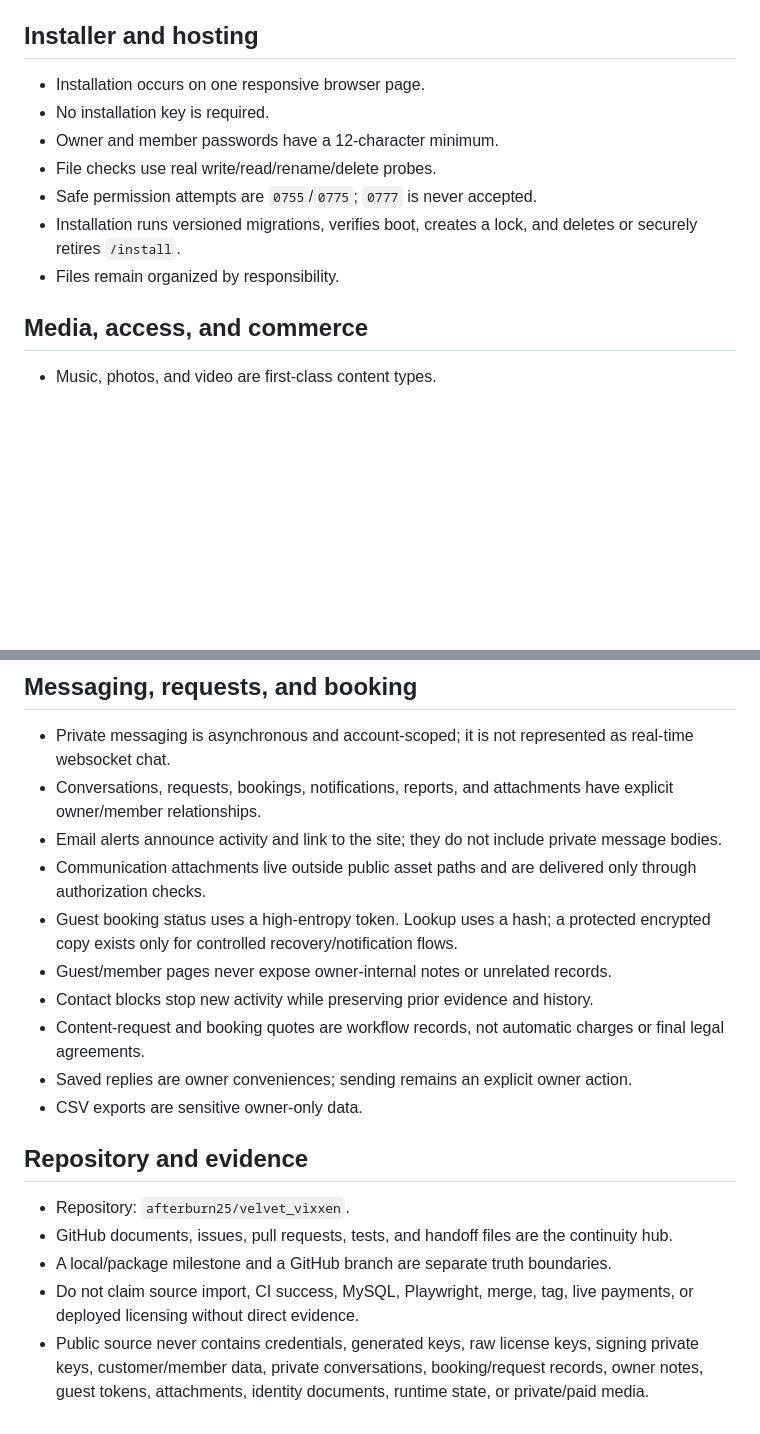
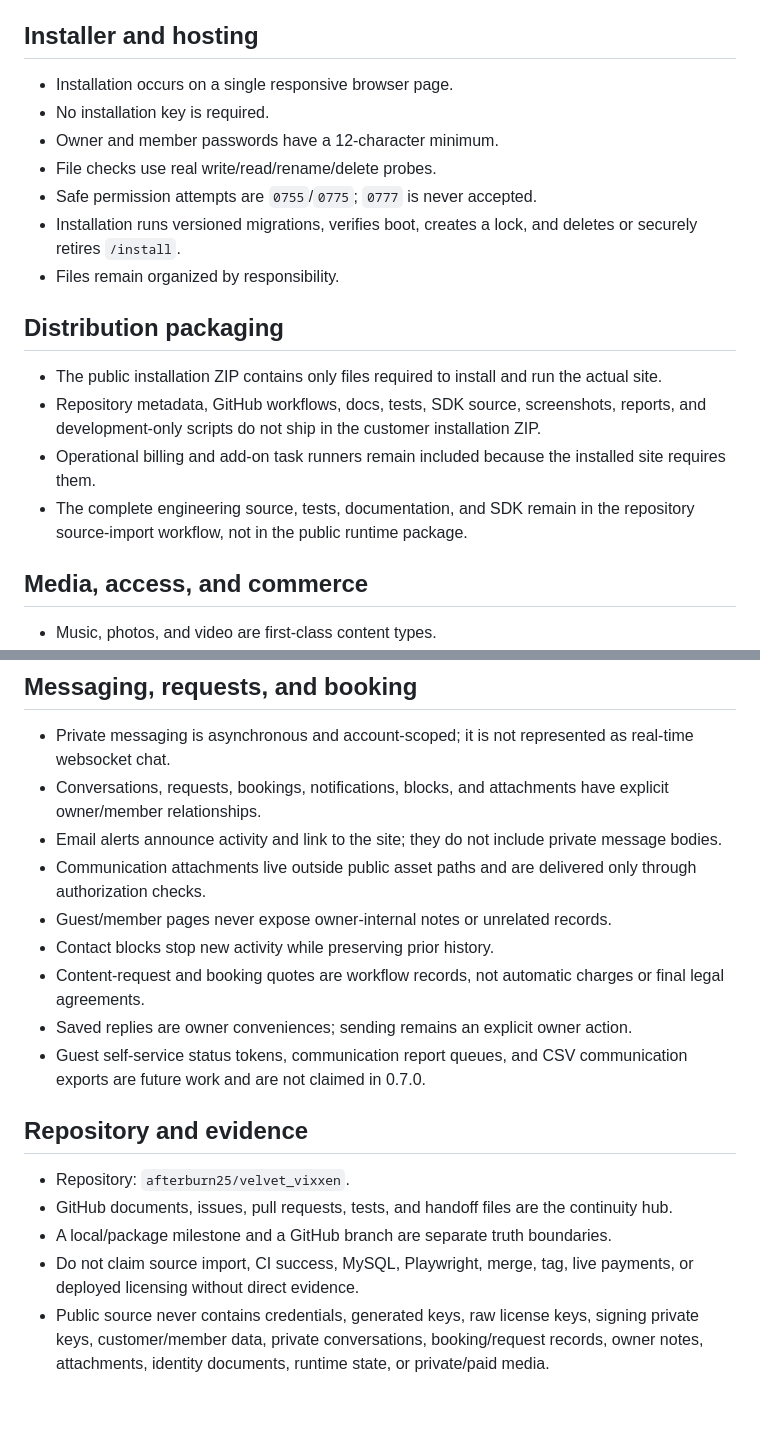
Before and after one commit to afterburn25/velvet_vixxen, a Markdown page: docs/DECISIONS.md, 2 parts joined by grey strips. GitHub-like rendering; blank space fills up the shorter version.

Commit message:
Align communication decisions and repair repository contract

```diff
--- a/docs/DECISIONS.md
+++ b/docs/DECISIONS.md
@@ -10,13 +10,20 @@
 
 ## Installer and hosting
 
-- Installation occurs on one responsive browser page.
+- Installation occurs on a single responsive browser page.
 - No installation key is required.
 - Owner and member passwords have a 12-character minimum.
 - File checks use real write/read/rename/delete probes.
 - Safe permission attempts are `0755`/`0775`; `0777` is never accepted.
 - Installation runs versioned migrations, verifies boot, creates a lock, and deletes or securely retires `/install`.
 - Files remain organized by responsibility.
+
+## Distribution packaging
+
+- The public installation ZIP contains only files required to install and run the actual site.
+- Repository metadata, GitHub workflows, docs, tests, SDK source, screenshots, reports, and development-only scripts do not ship in the customer installation ZIP.
+- Operational billing and add-on task runners remain included because the installed site requires them.
+- The complete engineering source, tests, documentation, and SDK remain in the repository source-import workflow, not in the public runtime package.
 
 ## Media, access, and commerce
 
@@ -38,15 +45,14 @@
 ## Messaging, requests, and booking
 
 - Private messaging is asynchronous and account-scoped; it is not represented as real-time websocket chat.
-- Conversations, requests, bookings, notifications, reports, and attachments have explicit owner/member relationships.
+- Conversations, requests, bookings, notifications, blocks, and attachments have explicit owner/member relationships.
 - Email alerts announce activity and link to the site; they do not include private message bodies.
 - Communication attachments live outside public asset paths and are delivered only through authorization checks.
-- Guest booking status uses a high-entropy token. Lookup uses a hash; a protected encrypted copy exists only for controlled recovery/notification flows.
 - Guest/member pages never expose owner-internal notes or unrelated records.
-- Contact blocks stop new activity while preserving prior evidence and history.
+- Contact blocks stop new activity while preserving prior history.
 - Content-request and booking quotes are workflow records, not automatic charges or final legal agreements.
 - Saved replies are owner conveniences; sending remains an explicit owner action.
-- CSV exports are sensitive owner-only data.
+- Guest self-service status tokens, communication report queues, and CSV communication exports are future work and are not claimed in 0.7.0.
 
 ## Repository and evidence
 
@@ -54,4 +60,4 @@
 - GitHub documents, issues, pull requests, tests, and handoff files are the continuity hub.
 - A local/package milestone and a GitHub branch are separate truth boundaries.
 - Do not claim source import, CI success, MySQL, Playwright, merge, tag, live payments, or deployed licensing without direct evidence.
-- Public source never contains credentials, generated keys, raw license keys, signing private keys, customer/member data, private conversations, booking/request records, owner notes, guest tokens, attachments, identity documents, runtime state, or private/paid media.
+- Public source never contains credentials, generated keys, raw license keys, signing private keys, customer/member data, private conversations, booking/request records, owner notes, attachments, identity documents, runtime state, or private/paid media.
```
